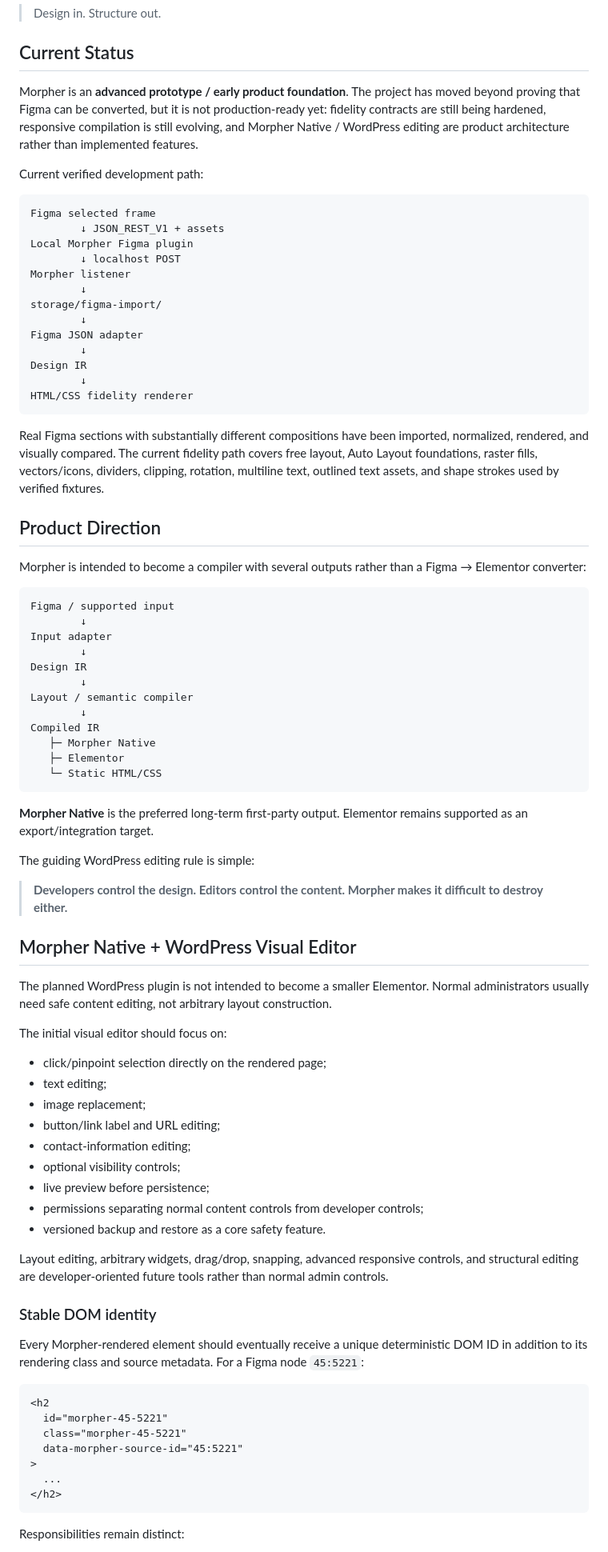
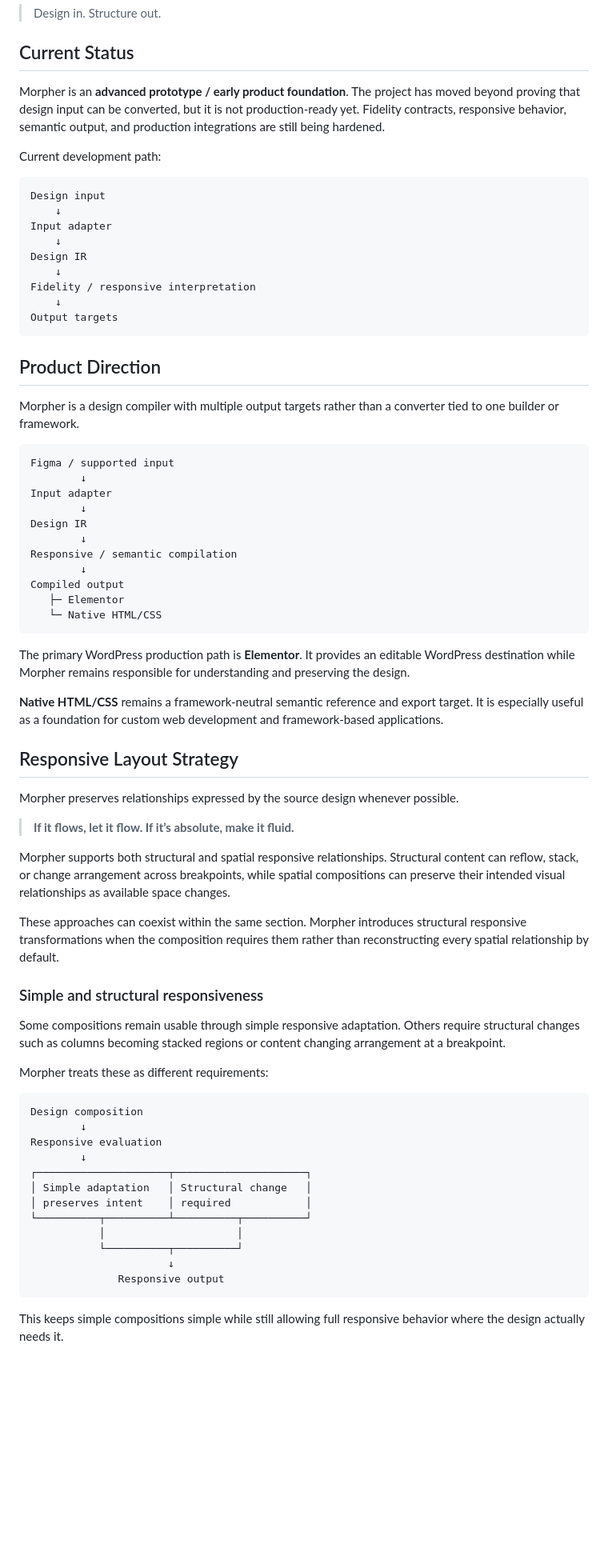
Before and after one commit to gnznovus/morpher, a Markdown page: README.md, the part around one of its changes. Shown at 80% size. Rendered like a GitHub page; blank space fills up the shorter version.

Commit message:
Document responsive target architecture

````diff
--- a/README.md
+++ b/README.md
@@ -8,31 +8,25 @@ The project is built around shared intermediate representations so input formats
 
 ## Current Status
 
-Morpher is an **advanced prototype / early product foundation**. The project has moved beyond proving that Figma can be converted, but it is not production-ready yet: fidelity contracts are still being hardened, responsive compilation is still evolving, and Morpher Native / WordPress editing are product architecture rather than implemented features.
+Morpher is an **advanced prototype / early product foundation**. The project has moved beyond proving that design input can be converted, but it is not production-ready yet. Fidelity contracts, responsive behavior, semantic output, and production integrations are still being hardened.
 
-Current verified development path:
+Current development path:
 
 ```text
-Figma selected frame
-        ↓ JSON_REST_V1 + assets
-Local Morpher Figma plugin
-        ↓ localhost POST
-Morpher listener
-        ↓
-storage/figma-import/
-        ↓
-Figma JSON adapter
-        ↓
+Design input
+    ↓
+Input adapter
+    ↓
 Design IR
-        ↓
-HTML/CSS fidelity renderer
+    ↓
+Fidelity / responsive interpretation
+    ↓
+Output targets
 ```
-
-Real Figma sections with substantially different compositions have been imported, normalized, rendered, and visually compared. The current fidelity path covers free layout, Auto Layout foundations, raster fills, vectors/icons, dividers, clipping, rotation, multiline text, outlined text assets, and shape strokes used by verified fixtures.
 
 ## Product Direction
 
-Morpher is intended to become a compiler with several outputs rather than a Figma → Elementor converter:
+Morpher is a design compiler with multiple output targets rather than a converter tied to one builder or framework.
 
 ```text
 Figma / supported input
@@ -41,51 +35,47 @@ Input adapter
         ↓
 Design IR
         ↓
-Layout / semantic compiler
+Responsive / semantic compilation
         ↓
-Compiled IR
-   ├─ Morpher Native
+Compiled output
    ├─ Elementor
-   └─ Static HTML/CSS
+   └─ Native HTML/CSS
 ```
 
-**Morpher Native** is the preferred long-term first-party output. Elementor remains supported as an export/integration target.
+The primary WordPress production path is **Elementor**. It provides an editable WordPress destination while Morpher remains responsible for understanding and preserving the design.
 
-The guiding WordPress editing rule is simple:
+**Native HTML/CSS** remains a framework-neutral semantic reference and export target. It is especially useful as a foundation for custom web development and framework-based applications.
 
-> **Developers control the design. Editors control the content. Morpher makes it difficult to destroy either.**
+## Responsive Layout Strategy
 
-## Morpher Native + WordPress Visual Editor
+Morpher preserves relationships expressed by the source design whenever possible.
 
-The planned WordPress plugin is not intended to become a smaller Elementor. Normal administrators usually need safe content editing, not arbitrary layout construction.
+> **If it flows, let it flow. If it’s absolute, make it fluid.**
 
-The initial visual editor should focus on:
+Morpher supports both structural and spatial responsive relationships. Structural content can reflow, stack, or change arrangement across breakpoints, while spatial compositions can preserve their intended visual relationships as available space changes.
 
-- click/pinpoint selection directly on the rendered page;
-- text editing;
-- image replacement;
-- button/link label and URL editing;
-- contact-information editing;
-- optional visibility controls;
-- live preview before persistence;
-- permissions separating normal content controls from developer controls;
-- versioned backup and restore as a core safety feature.
+These approaches can coexist within the same section. Morpher introduces structural responsive transformations when the composition requires them rather than reconstructing every spatial relationship by default.
 
-Layout editing, arbitrary widgets, drag/drop, snapping, advanced responsive controls, and structural editing are developer-oriented future tools rather than normal admin controls.
+### Simple and structural responsiveness
 
-### Stable DOM identity
+Some compositions remain usable through simple responsive adaptation. Others require structural changes such as columns becoming stacked regions or content changing arrangement at a breakpoint.
 
-Every Morpher-rendered element should eventually receive a unique deterministic DOM ID in addition to its rendering class and source metadata. For a Figma node `45:5221`:
+Morpher treats these as different requirements:
 
-```html
-<h2
-  id="morpher-45-5221"
-  class="morpher-45-5221"
-  data-morpher-source-id="45:5221"
->
-  ...
-</h2>
+```text
+Design composition
+        ↓
+Responsive evaluation
+        ↓
+┌─────────────────────┬─────────────────────┐
+│ Simple adaptation   │ Structural change   │
+│ preserves intent    │ required            │
+└──────────┬──────────┴──────────┬──────────┘
+           │                     │
+           └──────────┬──────────┘
+                      ↓
+              Responsive output
 ```
 
-Responsibilities remain distinct:
+This keeps simple compositions simple while still allowing full responsive behavior where the design actually needs it.
 
````
Also changed, not shown: other parts of README.md (+123 -127 lines).
